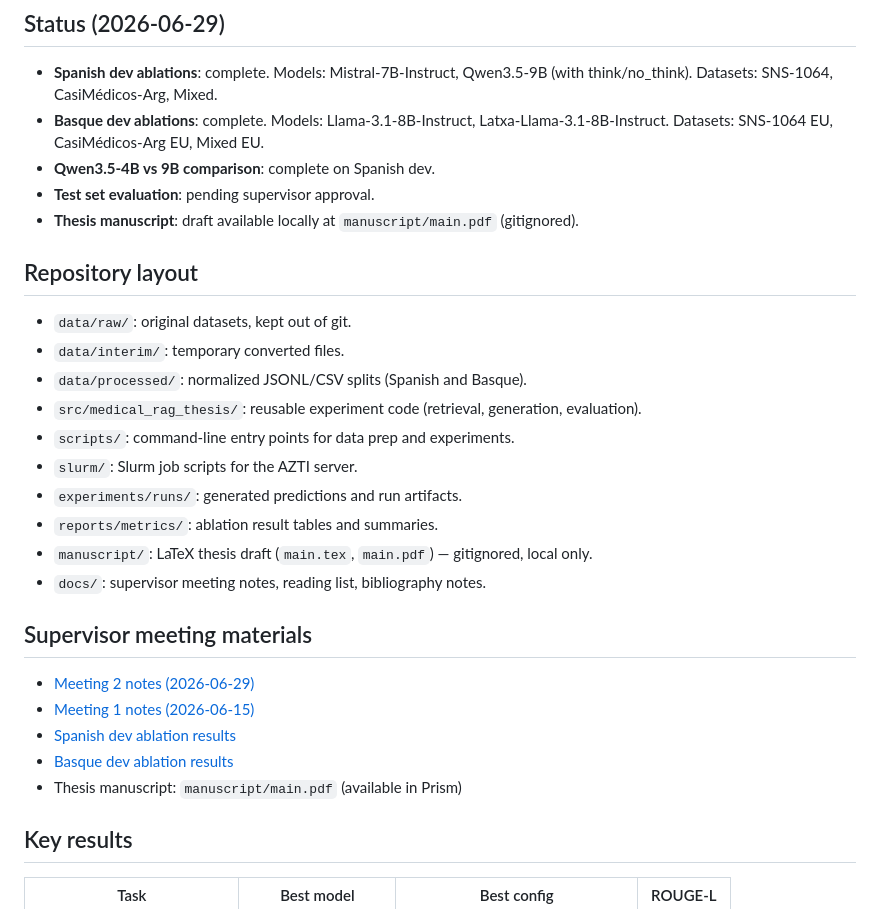
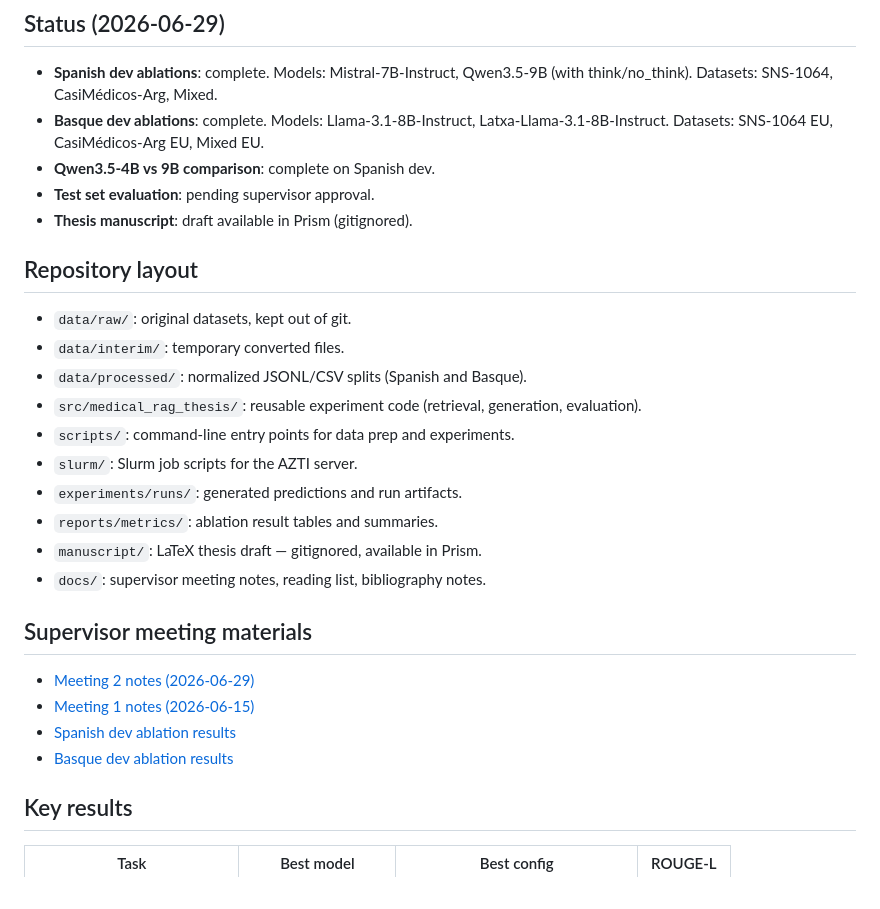
Before and after one commit to iker-gutierrez/medical-rag-es-eu, a Markdown page: README.md, the part around the change. GitHub-like rendering.

Commit message:
Remove manuscript PDF reference from README

```diff
--- a/README.md
+++ b/README.md
@@ -9,7 +9,7 @@ The system is evaluated on two tasks: open-answer clinical QA (SNS-1064) and mul
 - **Basque dev ablations**: complete. Models: Llama-3.1-8B-Instruct, Latxa-Llama-3.1-8B-Instruct. Datasets: SNS-1064 EU, CasiMédicos-Arg EU, Mixed EU.
 - **Qwen3.5-4B vs 9B comparison**: complete on Spanish dev.
 - **Test set evaluation**: pending supervisor approval.
-- **Thesis manuscript**: draft available locally at `manuscript/main.pdf` (gitignored).
+- **Thesis manuscript**: draft available in Prism (gitignored).
 
 ## Repository layout
 
@@ -21,7 +21,7 @@ The system is evaluated on two tasks: open-answer clinical QA (SNS-1064) and mul
 - `slurm/`: Slurm job scripts for the AZTI server.
 - `experiments/runs/`: generated predictions and run artifacts.
 - `reports/metrics/`: ablation result tables and summaries.
-- `manuscript/`: LaTeX thesis draft (`main.tex`, `main.pdf`) — gitignored, local only.
+- `manuscript/`: LaTeX thesis draft — gitignored, available in Prism.
 - `docs/`: supervisor meeting notes, reading list, bibliography notes.
 
 ## Supervisor meeting materials
@@ -30,7 +30,7 @@ The system is evaluated on two tasks: open-answer clinical QA (SNS-1064) and mul
 - [Meeting 1 notes (2026-06-15)](docs/supervisor_meeting_notes.md)
 - [Spanish dev ablation results](reports/metrics/es_dev_ablation_results.md)
 - [Basque dev ablation results](reports/metrics/eu_dev_ablation_results.md)
-- Thesis manuscript: `manuscript/main.pdf` (available in Prism)
+
 
 ## Key results
 
```
